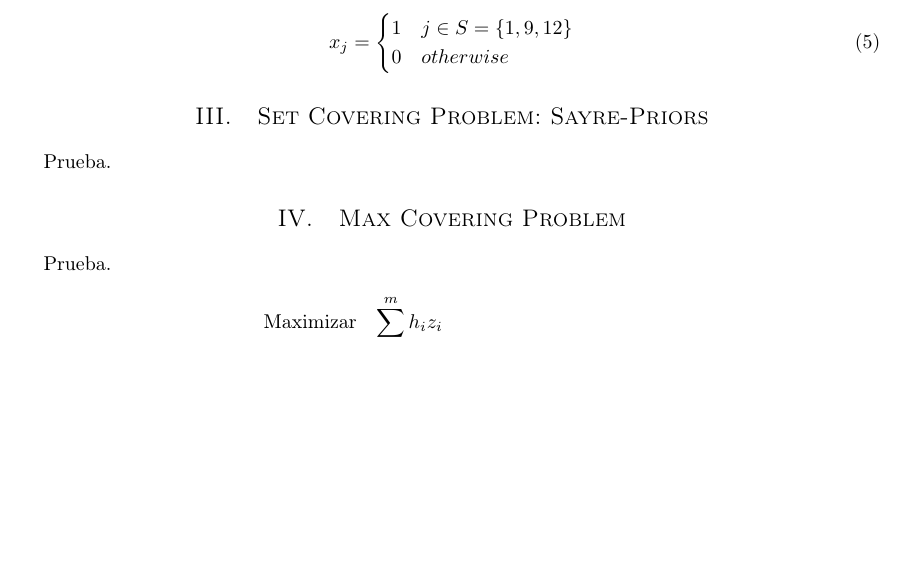
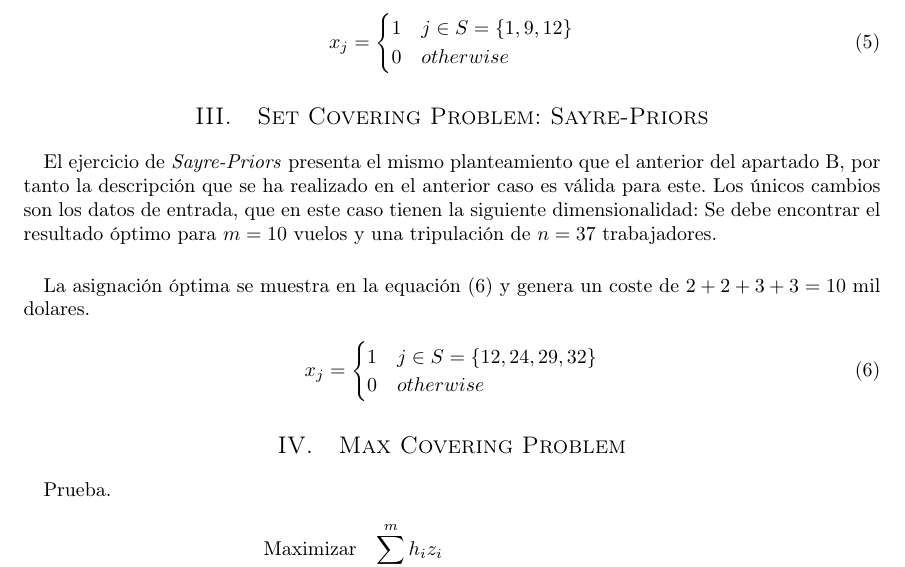
Before and after one commit to garciparedes/mosel-examples, a LaTeX problem sheet (service-location-examples/article/article.tex): part of page 3 of 4, cut so that both start at the same text, the shorter picture padded with empty space. Compiled offline with pdfLaTeX.

Commit message:
Worked on exercise 3

```diff
--- a/service-location-examples/article/article.tex
+++ b/service-location-examples/article/article.tex
@@ -136,8 +136,19 @@
 	\label{sec:3}
 
 		\paragraph{}
-		Prueba.
+		El ejercicio de \emph{Sayre-Priors} presenta el mismo planteamiento que el anterior del apartado \ref{sec:2.2}, por tanto la descripción que se ha realizado en el anterior caso es válida para este. Los únicos cambios son los datos de entrada, que en este caso tienen la siguiente dimensionalidad: Se debe encontrar el resultado óptimo para $m = 10$ vuelos y una tripulación de $n = 37$ trabajadores.
 
+		\paragraph{}
+		La asignación óptima se muestra en la equación \eqref{eq:sol-3} y genera un coste de $2 + 2 + 3 + 3 = 10 $ mil dolares.
+
+\begin{equation}
+		\label{eq:sol-3}
+			x_{j} =
+				\begin{cases}
+					1 & j \in S = \{ 12, 24, 29, 32  \} \\
+					0 & otherwise
+				\end{cases}
+		\end{equation}
 
 
 	\section{Max Covering Problem}
```
Also changed, not shown: service-location-examples/article/article.pdf, 1 other file.
